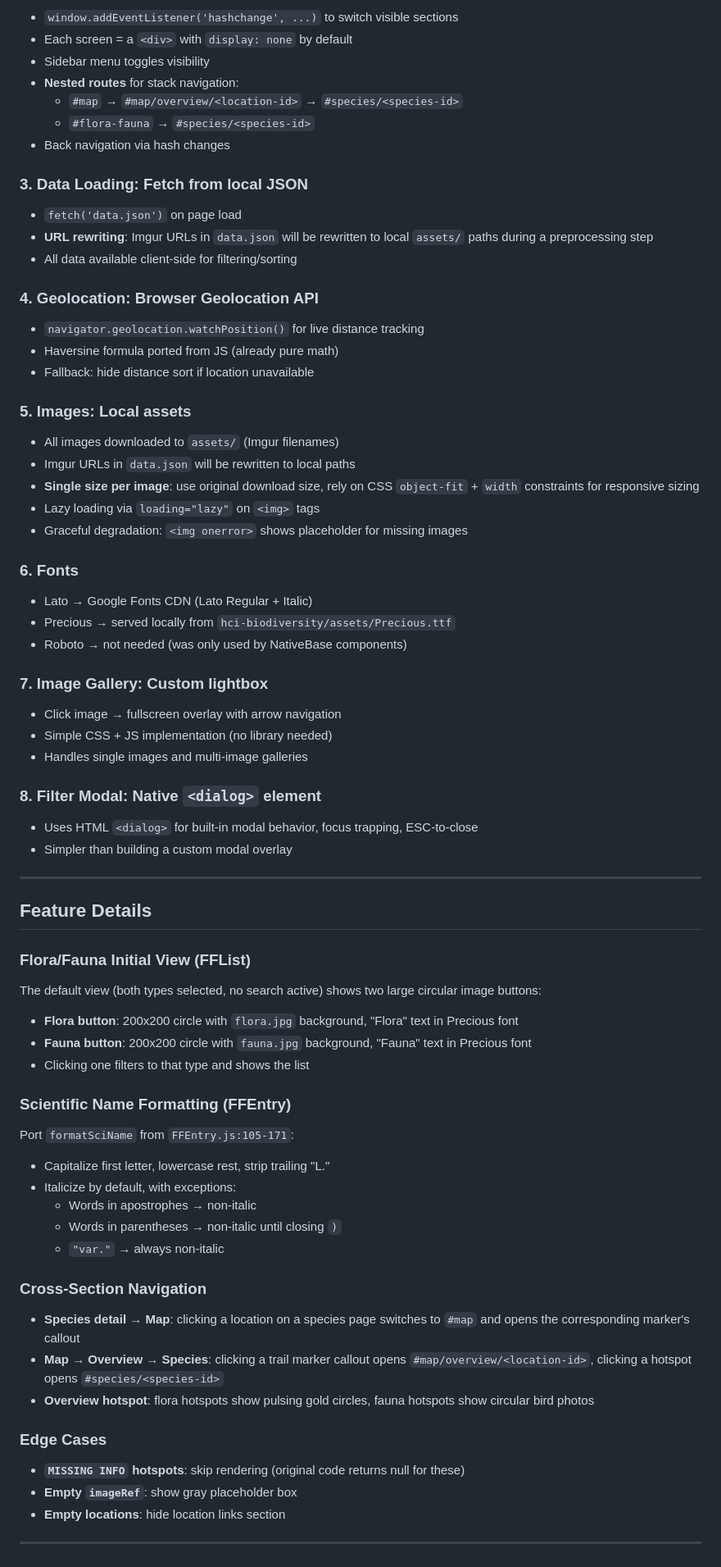
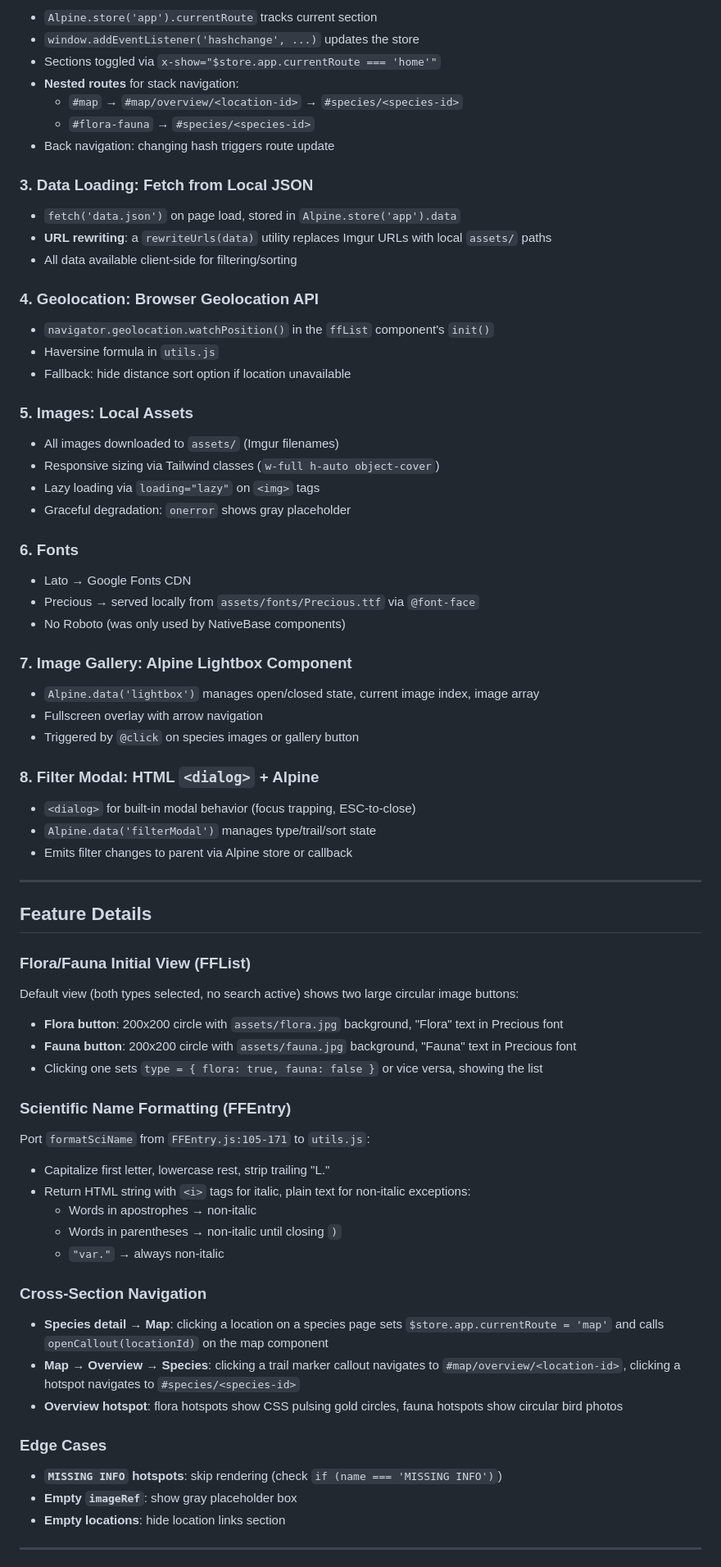
Before and after one commit to xlzior/hc-garden-revived, a Markdown page: PLAN.md, the part around one of its changes. Shown at 82% size. GitHub-like rendering.

```diff
--- a/PLAN.md
+++ b/PLAN.md
@@ -67,48 +171,48 @@ assets/                 — local images (downloaded from Imgur)
 
-- `window.addEventListener('hashchange', ...)` to switch visible sections
-- Each screen = a `<div>` with `display: none` by default
-- Sidebar menu toggles visibility
+- `Alpine.store('app').currentRoute` tracks current section
+- `window.addEventListener('hashchange', ...)` updates the store
+- Sections toggled via `x-show="$store.app.currentRoute === 'home'"`
 - **Nested routes** for stack navigation:
   - `#map` → `#map/overview/<location-id>` → `#species/<species-id>`
   - `#flora-fauna` → `#species/<species-id>`
-- Back navigation via hash changes
+- Back navigation: changing hash triggers route update
 
-### 3. Data Loading: Fetch from local JSON
+### 3. Data Loading: Fetch from Local JSON
 
-- `fetch('data.json')` on page load
-- **URL rewriting**: Imgur URLs in `data.json` will be rewritten to local `assets/` paths during a preprocessing step
+- `fetch('data.json')` on page load, stored in `Alpine.store('app').data`
+- **URL rewriting**: a `rewriteUrls(data)` utility replaces Imgur URLs with local `assets/` paths
 - All data available client-side for filtering/sorting
 
 ### 4. Geolocation: Browser Geolocation API
 
-- `navigator.geolocation.watchPosition()` for live distance tracking
-- Haversine formula ported from JS (already pure math)
-- Fallback: hide distance sort if location unavailable
+- `navigator.geolocation.watchPosition()` in the `ffList` component's `init()`
+- Haversine formula in `utils.js`
+- Fallback: hide distance sort option if location unavailable
 
-### 5. Images: Local assets
+### 5. Images: Local Assets
 
 - All images downloaded to `assets/` (Imgur filenames)
-- Imgur URLs in `data.json` will be rewritten to local paths
-- **Single size per image**: use original download size, rely on CSS `object-fit` + `width` constraints for responsive sizing
+- Responsive sizing via Tailwind classes (`w-full h-auto object-cover`)
 - Lazy loading via `loading="lazy"` on `<img>` tags
-- Graceful degradation: `<img onerror>` shows placeholder for missing images
+- Graceful degradation: `onerror` shows gray placeholder
 
 ### 6. Fonts
 
-- Lato → Google Fonts CDN (Lato Regular + Italic)
-- Precious → served locally from `hci-biodiversity/assets/Precious.ttf`
-- Roboto → not needed (was only used by NativeBase components)
+- Lato → Google Fonts CDN
+- Precious → served locally from `assets/fonts/Precious.ttf` via `@font-face`
+- No Roboto (was only used by NativeBase components)
 
-### 7. Image Gallery: Custom lightbox
+### 7. Image Gallery: Alpine Lightbox Component
 
-- Click image → fullscreen overlay with arrow navigation
-- Simple CSS + JS implementation (no library needed)
-- Handles single images and multi-image galleries
+- `Alpine.data('lightbox')` manages open/closed state, current image index, image array
+- Fullscreen overlay with arrow navigation
+- Triggered by `@click` on species images or gallery button
 
-### 8. Filter Modal: Native `<dialog>` element
+### 8. Filter Modal: HTML `<dialog>` + Alpine
 
-- Uses HTML `<dialog>` for built-in modal behavior, focus trapping, ESC-to-close
-- Simpler than building a custom modal overlay
+- `<dialog>` for built-in modal behavior (focus trapping, ESC-to-close)
+- `Alpine.data('filterModal')` manages type/trail/sort state
+- Emits filter changes to parent via Alpine store or callback
 
 ---
 
@@ -116,29 +220,29 @@ assets/                 — local images (downloaded from Imgur)
 
 ### Flora/Fauna Initial View (FFList)
 
-The default view (both types selected, no search active) shows two large circular image buttons:
-- **Flora button**: 200x200 circle with `flora.jpg` background, "Flora" text in Precious font
-- **Fauna button**: 200x200 circle with `fauna.jpg` background, "Fauna" text in Precious font
-- Clicking one filters to that type and shows the list
+Default view (both types selected, no search active) shows two large circular image buttons:
+- **Flora button**: 200x200 circle with `assets/flora.jpg` background, "Flora" text in Precious font
+- **Fauna button**: 200x200 circle with `assets/fauna.jpg` background, "Fauna" text in Precious font
+- Clicking one sets `type = { flora: true, fauna: false }` or vice versa, showing the list
 
 ### Scientific Name Formatting (FFEntry)
 
-Port `formatSciName` from `FFEntry.js:105-171`:
+Port `formatSciName` from `FFEntry.js:105-171` to `utils.js`:
 - Capitalize first letter, lowercase rest, strip trailing "L."
-- Italicize by default, with exceptions:
+- Return HTML string with `<i>` tags for italic, plain text for non-italic exceptions:
   - Words in apostrophes → non-italic
   - Words in parentheses → non-italic until closing `)`
   - `"var."` → always non-italic
 
 ### Cross-Section Navigation
 
-- **Species detail → Map**: clicking a location on a species page switches to `#map` and opens the corresponding marker's callout
-- **Map → Overview → Species**: clicking a trail marker callout opens `#map/overview/<location-id>`, clicking a hotspot opens `#species/<species-id>`
-- **Overview hotspot**: flora hotspots show pulsing gold circles, fauna hotspots show circular bird photos
+- **Species detail → Map**: clicking a location on a species page sets `$store.app.currentRoute = 'map'` and calls `openCallout(locationId)` on the map component
+- **Map → Overview → Species**: clicking a trail marker callout navigates to `#map/overview/<location-id>`, clicking a hotspot navigates to `#species/<species-id>`
+- **Overview hotspot**: flora hotspots show CSS pulsing gold circles, fauna hotspots show circular bird photos
 
 ### Edge Cases
 
-- **`MISSING INFO` hotspots**: skip rendering (original code returns null for these)
+- **`MISSING INFO` hotspots**: skip rendering (check `if (name === 'MISSING INFO')`)
 - **Empty `imageRef`**: show gray placeholder box
 - **Empty locations**: hide location links section
 
```
Also changed, not shown: other parts of PLAN.md (+222 -69 lines).
